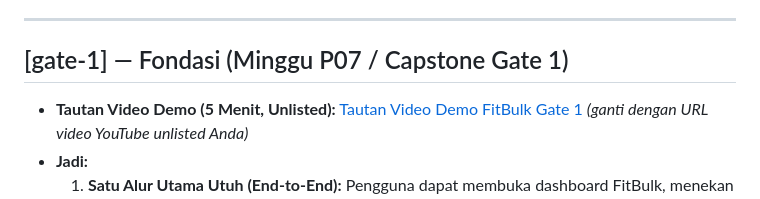
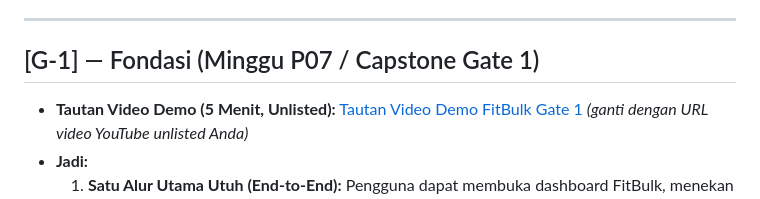
Before and after one commit to Intanapriliafajriyani-13/fitbulk_app, a Markdown page: CHANGELOG.md, the part around the change. Drawn GitHub-style.

```diff
--- a/CHANGELOG.md
+++ b/CHANGELOG.md
@@ -8,7 +8,7 @@ Semua pencapaian setiap Gate dicatat dalam format resmi yang ditentukan:
 
 ---
 
-## [gate-1] — Fondasi (Minggu P07 / Capstone Gate 1)
+## [G-1] — Fondasi (Minggu P07 / Capstone Gate 1)
 - **Tautan Video Demo (5 Menit, Unlisted):** [Tautan Video Demo FitBulk Gate 1](https://youtu.be/fitbulk-gate1-demo) *(ganti dengan URL video YouTube unlisted Anda)*
 - **Jadi:**
   1. **Satu Alur Utama Utuh (End-to-End):** Pengguna dapat membuka dashboard FitBulk, menekan tombol `Tambah Target`, mengisi agenda nutrisi/workout bebas laktosa (nama, kategori, target kalori, target protein, catatan komposisi, prioritas, dan tenggat waktu), melihat data langsung terakumulasi pada banner nutrisi harian, membuka layar detail, menandai target selesai (dengan efek strikethrough & animated opacity), serta menghapus target dengan konfirmasi dialog modal M3. Alur ini teruji lancar dijalankan berulang kali tanpa crash.
```
Also changed, not shown: G1_Fondasi.md (+2 -2 lines).
